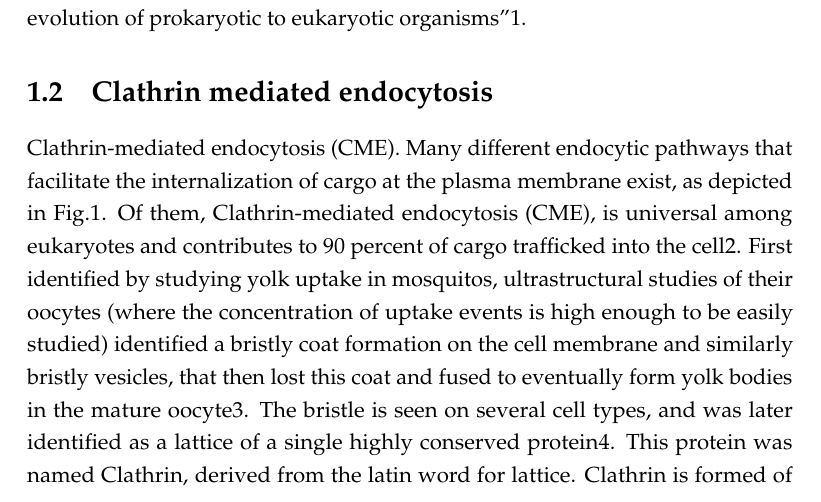
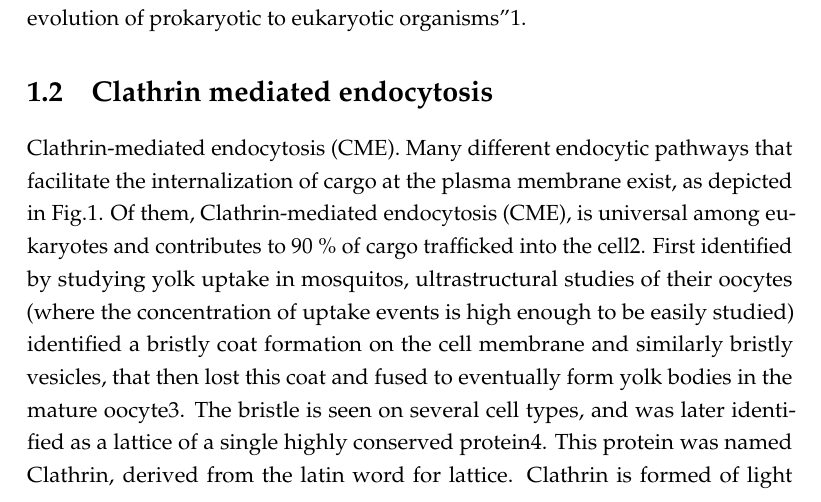
Before and after one commit to deepikaamenon/thesis_2021, a LaTeX thesis (main.tex, which reads Chapters/Intro.tex): part of page 17 of 23, cut so that both start at the same text. Compiled offline with pdfLaTeX.

Commit message:
txs auto checkin

```diff
--- a/Chapters/Intro.tex
+++ b/Chapters/Intro.tex
@@ -11,7 +11,7 @@ The plasma membrane serves as the defining barrier between the internal and exte
 
 	\section{Clathrin mediated endocytosis}
 	Clathrin-mediated endocytosis (CME).
-Many different endocytic pathways that facilitate the internalization of cargo at the plasma membrane exist, as depicted in Fig.1. Of them, Clathrin-mediated endocytosis (CME), is universal among eukaryotes and contributes to 90 percent of cargo trafficked into the cell2. First identified by studying yolk uptake in mosquitos, ultrastructural studies of their oocytes (where the concentration of uptake events is high enough to be easily studied) identified a bristly coat formation on the cell membrane and similarly bristly vesicles, that then lost this coat and fused to eventually form yolk bodies in the mature oocyte3. The bristle is seen on several cell types, and was later identified as a lattice of a single highly conserved protein4. This protein was named Clathrin, derived from the latin word for lattice. Clathrin is formed of light and heavy chains incorporated into a triskelion that assemble into closed hexagonal and pentagonal structures on the inner leaflet of the plasma membrane. Clathrin-mediated endocytosis has, since four decades ago, been recognized has an ubiquitous mechanism of plasma membrane uptake in cell types ranging from the frog presynaptic membrane5 to rat vas deferens6.
+Many different endocytic pathways that facilitate the internalization of cargo at the plasma membrane exist, as depicted in Fig.1. Of them, Clathrin-mediated endocytosis (CME), is universal among eukaryotes and contributes to 90 \% of cargo trafficked into the cell2. First identified by studying yolk uptake in mosquitos, ultrastructural studies of their oocytes (where the concentration of uptake events is high enough to be easily studied) identified a bristly coat formation on the cell membrane and similarly bristly vesicles, that then lost this coat and fused to eventually form yolk bodies in the mature oocyte3. The bristle is seen on several cell types, and was later identified as a lattice of a single highly conserved protein4. This protein was named Clathrin, derived from the latin word for lattice. Clathrin is formed of light and heavy chains incorporated into a triskelion that assemble into closed hexagonal and pentagonal structures on the inner leaflet of the plasma membrane. Clathrin-mediated endocytosis has, since four decades ago, been recognized has an ubiquitous mechanism of plasma membrane uptake in cell types ranging from the frog presynaptic membrane5 to rat vas deferens6.
 
 
 	\section{Mammalian vs Yeast endocytosis}
```
